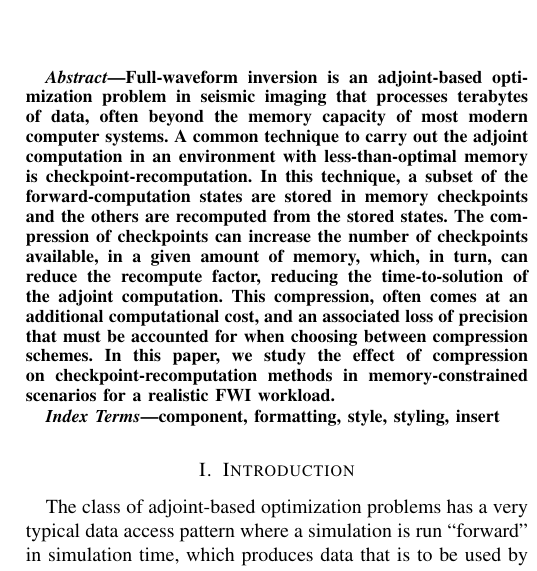
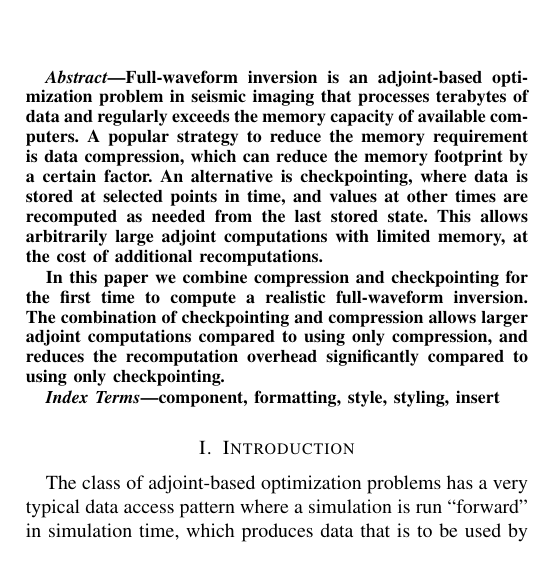
Before and after one commit to navjotk/lossy_compression, a LaTeX paper (paper/paper.tex): part of one column of page 1 of 3, cut so that both start at the same text. Compiled offline with pdfLaTeX; a missing font is replaced by an installed copy or a similar font; a LaTeX package or settings file that is missing is left out.

Commit message:
new abstract

```diff
--- a/paper/paper.tex
+++ b/paper/paper.tex
@@ -53,21 +53,22 @@ London, UK }
 \maketitle
 
 \begin{abstract}
-Full-waveform inversion is an adjoint-based optimization problem in
-seismic imaging that processes terabytes of data, often beyond the
-memory capacity of most modern computer systems. A common technique to
-carry out the adjoint computation in an environment with
-less-than-optimal memory is checkpoint-recomputation. In this
-technique, a subset of the forward-computation states are stored in
-memory checkpoints and the others are recomputed from the stored
-states. The compression of checkpoints can increase the number of
-checkpoints available, in a given amount of memory, which, in turn,
-can reduce the recompute factor, reducing the time-to-solution of the
-adjoint computation. This compression, often comes at an additional
-computational cost, and an associated loss of precision that must be
-accounted for when choosing between compression schemes. In this
-paper, we study the effect of compression on checkpoint-recomputation
-methods in memory-constrained scenarios for a realistic FWI workload.
+Full-waveform inversion is an adjoint-based optimization problem in seismic
+imaging that processes terabytes of data and regularly exceeds the memory
+capacity of available computers. A popular strategy to reduce the memory
+requirement is data compression, which can reduce the memory
+footprint by a certain factor. An alternative is
+checkpointing, where data is stored at selected points in
+time, and values at other times are recomputed as needed from the last stored state.
+This allows arbitrarily large adjoint computations with limited memory, at the cost
+of additional recomputations.
+
+In this paper we combine compression and checkpointing for the first
+time to compute a realistic full-waveform inversion. The combination of
+checkpointing and compression allows
+larger adjoint computations compared to using only compression, and
+reduces the recomputation overhead significantly compared to using only checkpointing.
+
 \end{abstract}
 
 \begin{IEEEkeywords}
```
